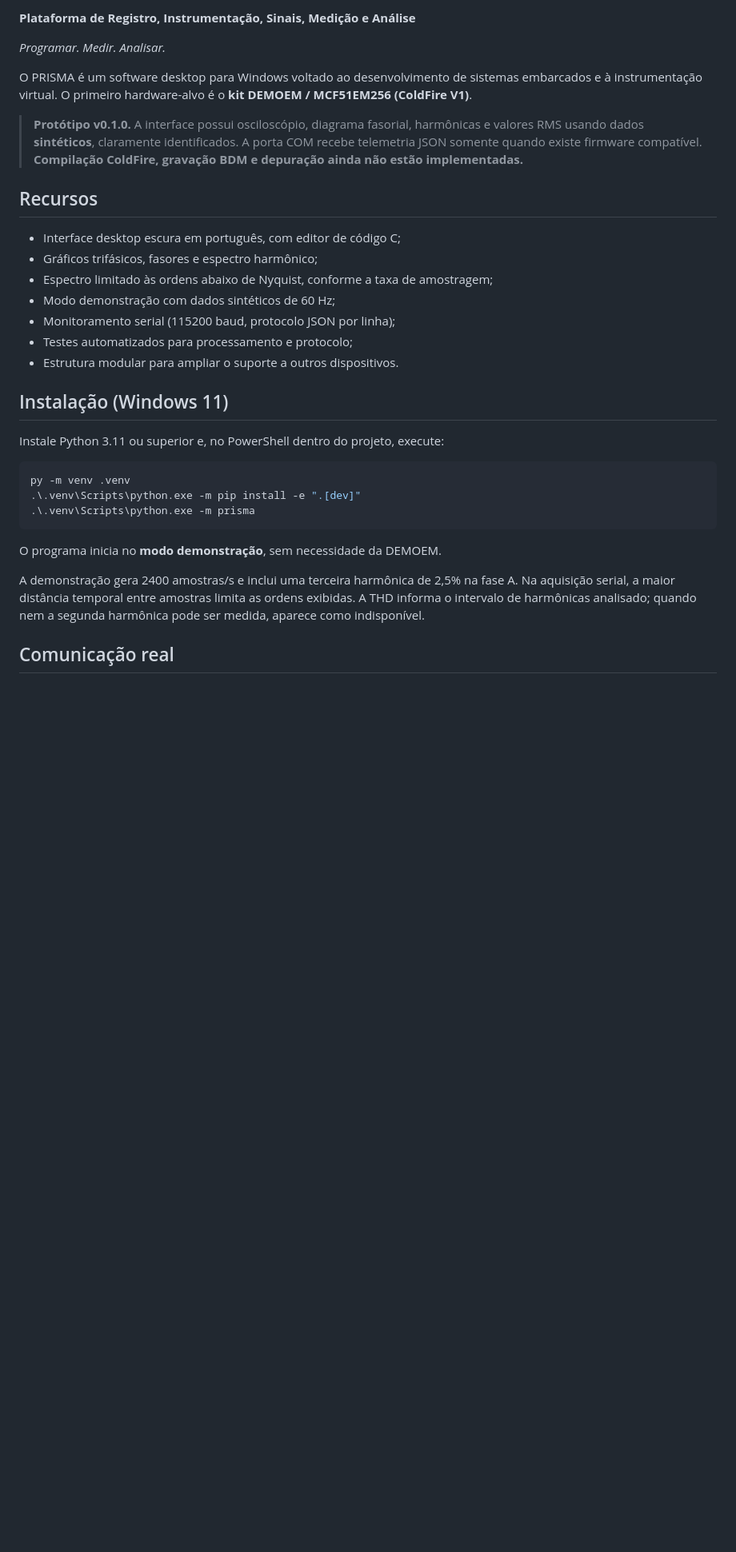
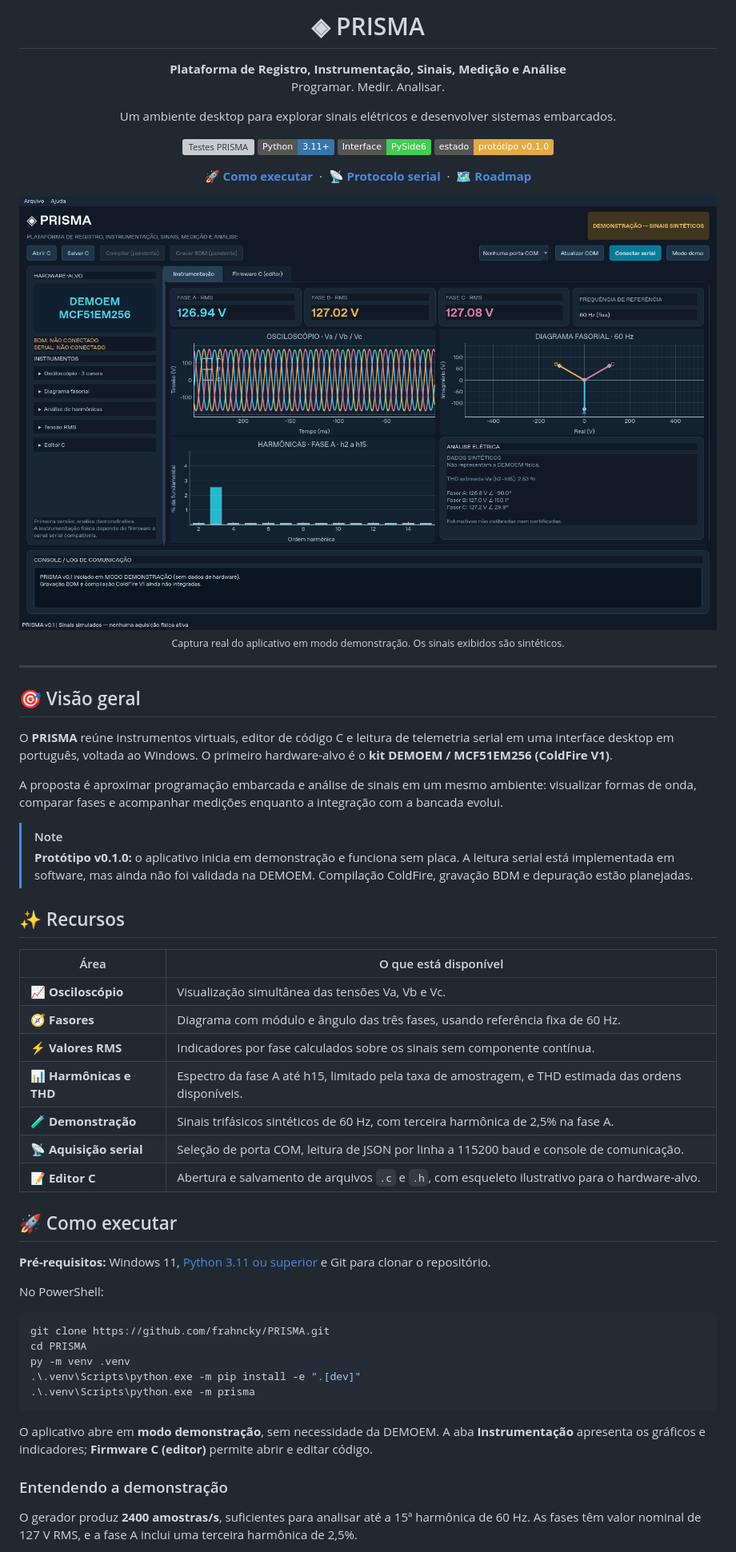
Before and after one commit to frahncky/PRISMA, a Markdown page: README.md, the part around one of its changes. Shown at 80% size. Rendered like a GitHub page; pictures changed too: docs/images/prisma-demo.png (added); badges without logos; blank space fills up the shorter version; grey boxes are pictures that could not be loaded.

Commit message:
docs: renovar README com apresentação visual do PRISMA

````diff
--- a/README.md
+++ b/README.md
@@ -2,38 +2,66 @@
 
-**Plataforma de Registro, Instrumentação, Sinais, Medição e Análise**
+# ◈ PRISMA
 
-*Programar. Medir. Analisar.*
+**Plataforma de Registro, Instrumentação, Sinais, Medição e Análise**<br>
+Programar. Medir. Analisar.
 
-O PRISMA é um software desktop para Windows voltado ao desenvolvimento de sistemas embarcados e à instrumentação virtual. O primeiro hardware-alvo é o **kit DEMOEM / MCF51EM256 (ColdFire V1)**.
+Um ambiente desktop para explorar sinais elétricos e desenvolver sistemas embarcados.
 
-> **Protótipo v0.1.0.** A interface possui osciloscópio, diagrama fasorial, harmônicas e valores RMS usando dados **sintéticos**, claramente identificados. A porta COM recebe telemetria JSON somente quando existe firmware compatível. **Compilação ColdFire, gravação BDM e depuração ainda não estão implementadas.**
+[![Testes PRISMA](https://github.com/frahncky/PRISMA/actions/workflows/ci.yml/badge.svg)](https://github.com/frahncky/PRISMA/actions/workflows/ci.yml)
+[![Python](https://img.shields.io/badge/Python-3.11%2B-3776AB?logo=python&logoColor=white)](https://www.python.org/downloads/)
+[![PySide6](https://img.shields.io/badge/Interface-PySide6-41CD52?logo=qt&logoColor=white)](https://doc.qt.io/qtforpython-6/)
+![Estado](https://img.shields.io/badge/estado-protótipo_v0.1.0-e3aa45)
 
-## Recursos
+[**🚀 Como executar**](#-como-executar) &nbsp;·&nbsp;
+[**📡 Protocolo serial**](docs/protocolo.md) &nbsp;·&nbsp;
+[**🗺️ Roadmap**](docs/roadmap.md)
 
-- Interface desktop escura em português, com editor de código C;
-- Gráficos trifásicos, fasores e espectro harmônico;
-- Espectro limitado às ordens abaixo de Nyquist, conforme a taxa de amostragem;
-- Modo demonstração com dados sintéticos de 60 Hz;
-- Monitoramento serial (115200 baud, protocolo JSON por linha);
-- Testes automatizados para processamento e protocolo;
-- Estrutura modular para ampliar o suporte a outros dispositivos.
+<img src="docs/images/prisma-demo.png" alt="Interface do PRISMA em modo demonstração, com tensões RMS, osciloscópio trifásico, fasores e harmônicas" width="100%">
 
-## Instalação (Windows 11)
+<sub>Captura real do aplicativo em modo demonstração. Os sinais exibidos são sintéticos.</sub>
 
-Instale Python 3.11 ou superior e, no PowerShell dentro do projeto, execute:
+</div>
+
+---
+
+## 🎯 Visão geral
+
+O **PRISMA** reúne instrumentos virtuais, editor de código C e leitura de telemetria serial em uma interface desktop em português, voltada ao Windows. O primeiro hardware-alvo é o **kit DEMOEM / MCF51EM256 (ColdFire V1)**.
+
+A proposta é aproximar programação embarcada e análise de sinais em um mesmo ambiente: visualizar formas de onda, comparar fases e acompanhar medições enquanto a integração com a bancada evolui.
+
+> [!NOTE]
+> **Protótipo v0.1.0:** o aplicativo inicia em demonstração e funciona sem placa. A leitura serial está implementada em software, mas ainda não foi validada na DEMOEM. Compilação ColdFire, gravação BDM e depuração estão planejadas.
+
+## ✨ Recursos
+
+| Área | O que está disponível |
+| --- | --- |
+| 📈 **Osciloscópio** | Visualização simultânea das tensões Va, Vb e Vc. |
+| 🧭 **Fasores** | Diagrama com módulo e ângulo das três fases, usando referência fixa de 60 Hz. |
+| ⚡ **Valores RMS** | Indicadores por fase calculados sobre os sinais sem componente contínua. |
+| 📊 **Harmônicas e THD** | Espectro da fase A até h15, limitado pela taxa de amostragem, e THD estimada das ordens disponíveis. |
+| 🧪 **Demonstração** | Sinais trifásicos sintéticos de 60 Hz, com terceira harmônica de 2,5% na fase A. |
+| 📡 **Aquisição serial** | Seleção de porta COM, leitura de JSON por linha a 115200 baud e console de comunicação. |
+| 📝 **Editor C** | Abertura e salvamento de arquivos `.c` e `.h`, com esqueleto ilustrativo para o hardware-alvo. |
+
+## 🚀 Como executar
+
+**Pré-requisitos:** Windows 11, [Python 3.11 ou superior](https://www.python.org/downloads/) e Git para clonar o repositório.
+
+No PowerShell:
 
 ```powershell
+git clone https://github.com/frahncky/PRISMA.git
+cd PRISMA
 py -m venv .venv
 .\.venv\Scripts\python.exe -m pip install -e ".[dev]"
 .\.venv\Scripts\python.exe -m prisma
 ```
 
-O programa inicia no **modo demonstração**, sem necessidade da DEMOEM.
+O aplicativo abre em **modo demonstração**, sem necessidade da DEMOEM. A aba **Instrumentação** apresenta os gráficos e indicadores; **Firmware C (editor)** permite abrir e editar código.
 
-A demonstração gera 2400 amostras/s e inclui uma terceira harmônica de 2,5%
-na fase A. Na aquisição serial, a maior distância temporal entre amostras limita
-as ordens exibidas. A THD informa o intervalo de harmônicas analisado; quando
-nem a segunda harmônica pode ser medida, aparece como indisponível.
+### Entendendo a demonstração
 
-## Comunicação real
+O gerador produz **2400 amostras/s**, suficientes para analisar até a 15ª harmônica de 60 Hz. As fases têm valor nominal de 127 V RMS, e a fase A inclui uma terceira harmônica de 2,5%.
 
````
Also changed, not shown: other parts of README.md (+100 -21 lines).
